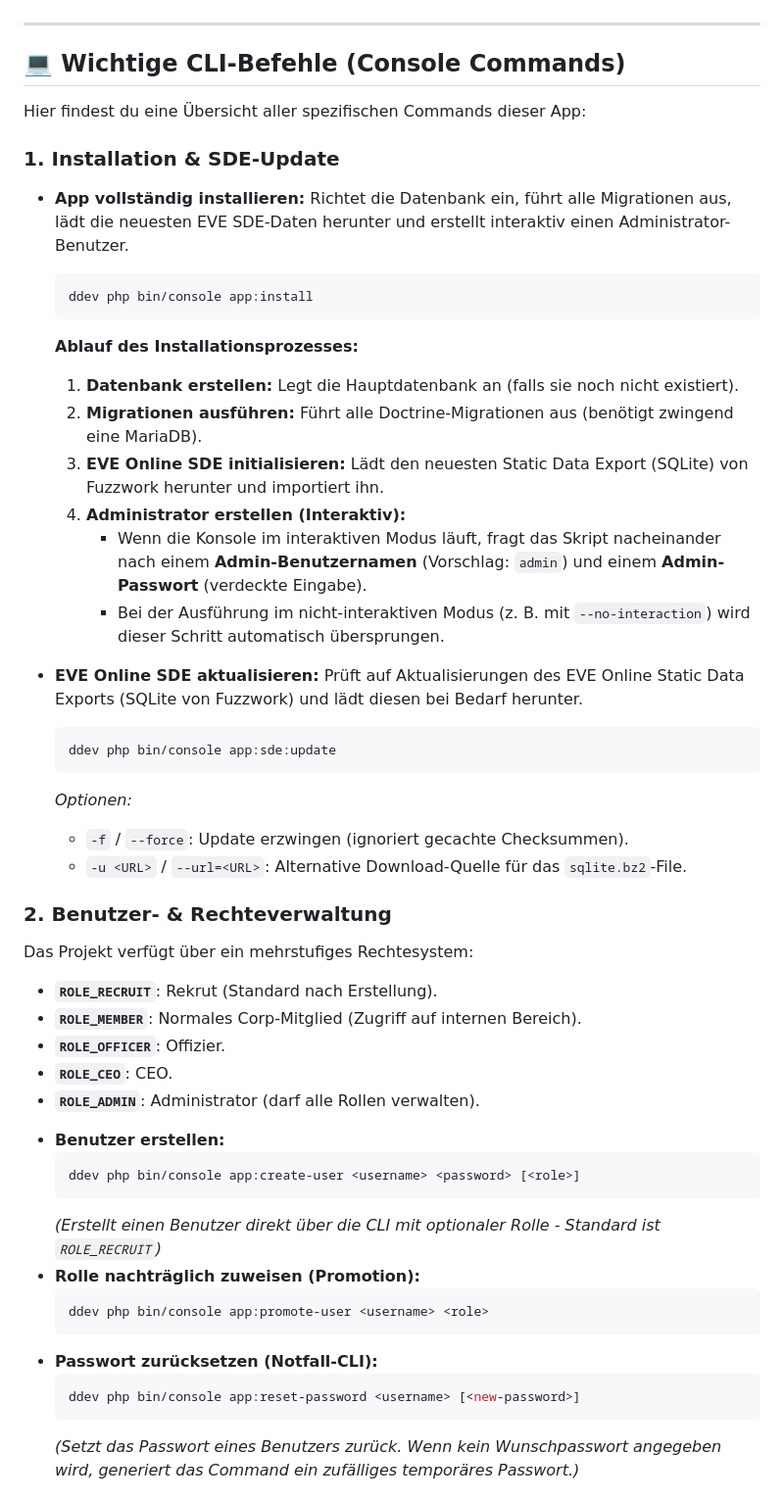
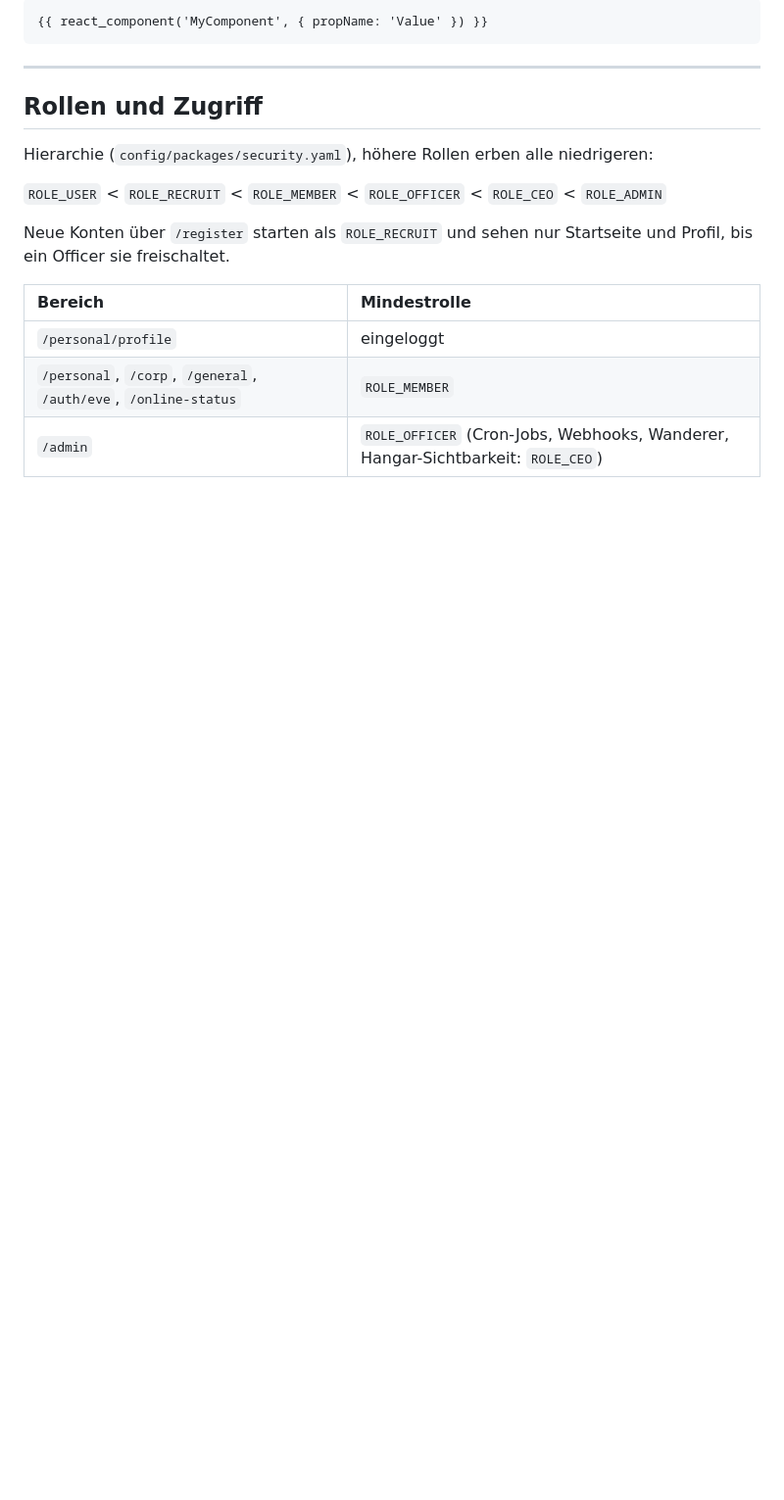
Before and after one commit to Sebastian-Kliem/EVE-Corp-Website, a Markdown page: README.md, the part around one of its changes. Shown at 98% size. Rendered like a GitHub page; blank space fills up the shorter version.

````diff
--- a/README.md
+++ b/README.md
@@ -35,53 +66,20 @@ In diesem Projekt verwenden wir **kein** externes CSS-Framework wie Bootstrap, B
+```twig
+{{ react_component('MyComponent', { propName: 'Value' }) }}
+```
 
 ---
 
-## 💻 Wichtige CLI-Befehle (Console Commands)
+## Rollen und Zugriff
 
-Hier findest du eine Übersicht aller spezifischen Commands dieser App:
+Hierarchie (`config/packages/security.yaml`), höhere Rollen erben alle niedrigeren:
 
-### 1. Installation & SDE-Update
-* **App vollständig installieren:**
-  Richtet die Datenbank ein, führt alle Migrationen aus, lädt die neuesten EVE SDE-Daten herunter und erstellt interaktiv einen Administrator-Benutzer.
-  ```bash
-  ddev php bin/console app:install
-  ```
-  **Ablauf des Installationsprozesses:**
-  1. **Datenbank erstellen:** Legt die Hauptdatenbank an (falls sie noch nicht existiert).
-  2. **Migrationen ausführen:** Führt alle Doctrine-Migrationen aus (benötigt zwingend eine MariaDB).
-  3. **EVE Online SDE initialisieren:** Lädt den neuesten Static Data Export (SQLite) von Fuzzwork herunter und importiert ihn.
-  4. **Administrator erstellen (Interaktiv):**
-     - Wenn die Konsole im interaktiven Modus läuft, fragt das Skript nacheinander nach einem **Admin-Benutzernamen** (Vorschlag: `admin`) und einem **Admin-Passwort** (verdeckte Eingabe).
-     - Bei der Ausführung im nicht-interaktiven Modus (z. B. mit `--no-interaction`) wird dieser Schritt automatisch übersprungen.
+`ROLE_USER` < `ROLE_RECRUIT` < `ROLE_MEMBER` < `ROLE_OFFICER` < `ROLE_CEO` < `ROLE_ADMIN`
 
-* **EVE Online SDE aktualisieren:**
-  Prüft auf Aktualisierungen des EVE Online Static Data Exports (SQLite von Fuzzwork) und lädt diesen bei Bedarf herunter.
-  ```bash
-  ddev php bin/console app:sde:update
-  ```
-  *Optionen:*
-  - `-f` / `--force`: Update erzwingen (ignoriert gecachte Checksummen).
-  - `-u <URL>` / `--url=<URL>`: Alternative Download-Quelle für das `sqlite.bz2`-File.
+Neue Konten über `/register` starten als `ROLE_RECRUIT` und sehen nur Startseite und Profil, bis ein Officer sie freischaltet.
 
-### 2. Benutzer- & Rechteverwaltung
-Das Projekt verfügt über ein mehrstufiges Rechtesystem:
-- **`ROLE_RECRUIT`**: Rekrut (Standard nach Erstellung).
-- **`ROLE_MEMBER`**: Normales Corp-Mitglied (Zugriff auf internen Bereich).
-- **`ROLE_OFFICER`**: Offizier.
-- **`ROLE_CEO`**: CEO.
-- **`ROLE_ADMIN`**: Administrator (darf alle Rollen verwalten).
+| Bereich | Mindestrolle |
+| :--- | :--- |
+| `/personal/profile` | eingeloggt |
+| `/personal`, `/corp`, `/general`, `/auth/eve`, `/online-status` | `ROLE_MEMBER` |
+| `/admin` | `ROLE_OFFICER` (Cron-Jobs, Webhooks, Wanderer, Hangar-Sichtbarkeit: `ROLE_CEO`) |
 
-* **Benutzer erstellen:**
-  ```bash
-  ddev php bin/console app:create-user <username> <password> [<role>]
-  ```
-  *(Erstellt einen Benutzer direkt über die CLI mit optionaler Rolle - Standard ist `ROLE_RECRUIT`)*
-* **Rolle nachträglich zuweisen (Promotion):**
-  ```bash
-  ddev php bin/console app:promote-user <username> <role>
-  ```
-* **Passwort zurücksetzen (Notfall-CLI):**
-  ```bash
-  ddev php bin/console app:reset-password <username> [<new-password>]
-  ```
-  *(Setzt das Passwort eines Benutzers zurück. Wenn kein Wunschpasswort angegeben wird, generiert das Command ein zufälliges temporäres Passwort.)*
-
````
Also changed, not shown: other parts of README.md (+74 -77 lines), WALKTHROUGH.md (deleted, +0 -96 lines).
